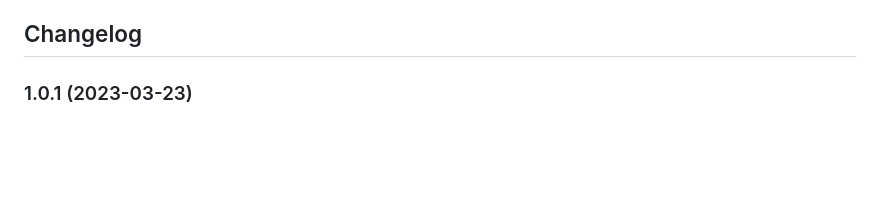
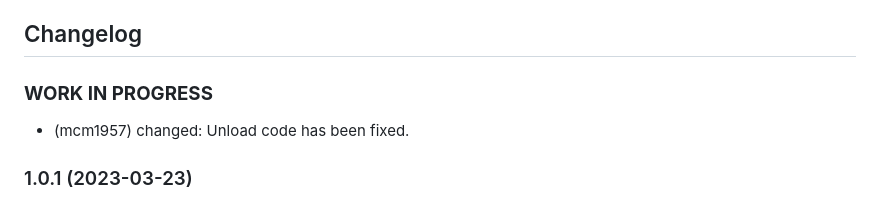
Before and after one commit to iobroker-community-adapters/ioBroker.envertech-pv, a Markdown page: README.md, the part around the change. Drawn GitHub-style; blank space fills up the shorter version.

```diff
--- a/README.md
+++ b/README.md
@@ -47,6 +47,11 @@ Best is to set the adapter to Debug log mode (Instances -> Expert mode -> Column
     Placeholder for the next version (at the beginning of the line):
     ### **WORK IN PROGRESS**
 -->
+
+### **WORK IN PROGRESS**
+
+-   (mcm1957) changed: Unload code has been fixed.
+
 ### 1.0.1 (2023-03-23)
 
 -   (mcm1957) NEW: Support to retrieve station-id by username and password has been added.
```
